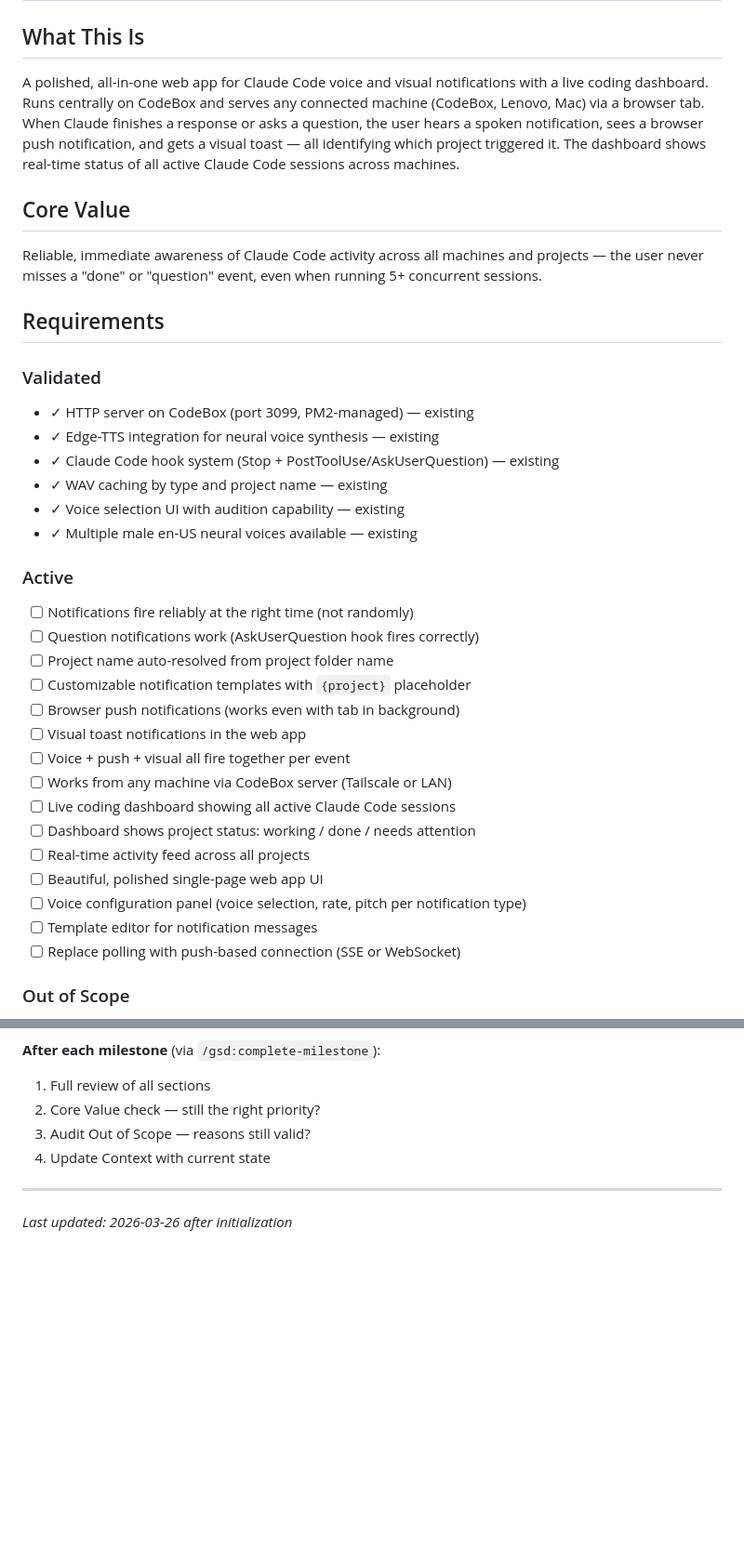
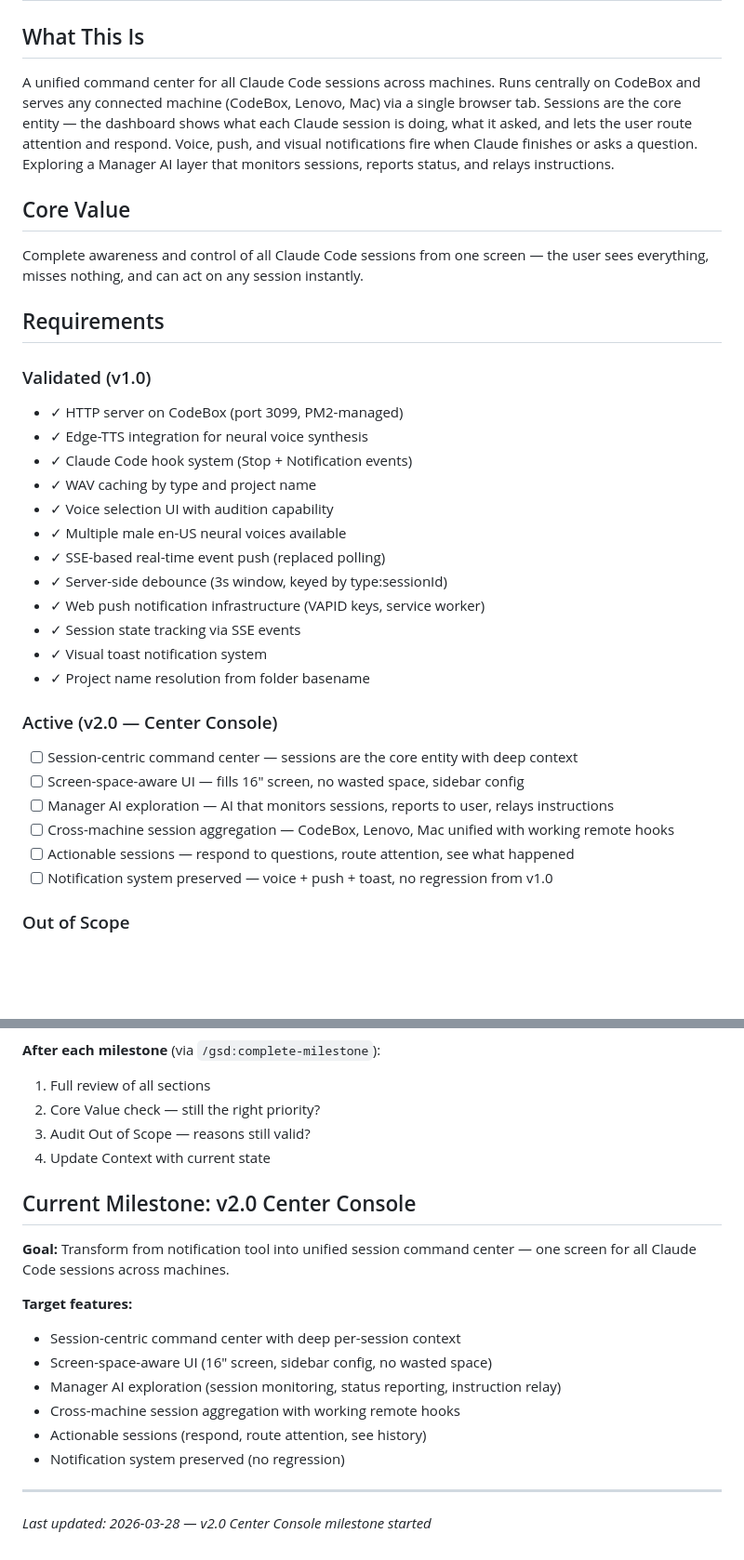
Before and after one commit to LuisFaxas/codebox-command-center, a Markdown page: .planning/PROJECT.md, 2 parts joined by grey strips. Shown at 93% size. Rendered like a GitHub page; blank space fills up the shorter version.

Commit message:
docs: start milestone v2.0 Center Console

```diff
--- a/.planning/PROJECT.md
+++ b/.planning/PROJECT.md
@@ -2,40 +2,37 @@
 
 ## What This Is
 
-A polished, all-in-one web app for Claude Code voice and visual notifications with a live coding dashboard. Runs centrally on CodeBox and serves any connected machine (CodeBox, Lenovo, Mac) via a browser tab. When Claude finishes a response or asks a question, the user hears a spoken notification, sees a browser push notification, and gets a visual toast — all identifying which project triggered it. The dashboard shows real-time status of all active Claude Code sessions across machines.
+A unified command center for all Claude Code sessions across machines. Runs centrally on CodeBox and serves any connected machine (CodeBox, Lenovo, Mac) via a single browser tab. Sessions are the core entity — the dashboard shows what each Claude session is doing, what it asked, and lets the user route attention and respond. Voice, push, and visual notifications fire when Claude finishes or asks a question. Exploring a Manager AI layer that monitors sessions, reports status, and relays instructions.
 
 ## Core Value
 
-Reliable, immediate awareness of Claude Code activity across all machines and projects — the user never misses a "done" or "question" event, even when running 5+ concurrent sessions.
+Complete awareness and control of all Claude Code sessions from one screen — the user sees everything, misses nothing, and can act on any session instantly.
 
 ## Requirements
 
-### Validated
+### Validated (v1.0)
 
-- ✓ HTTP server on CodeBox (port 3099, PM2-managed) — existing
-- ✓ Edge-TTS integration for neural voice synthesis — existing
-- ✓ Claude Code hook system (Stop + PostToolUse/AskUserQuestion) — existing
-- ✓ WAV caching by type and project name — existing
-- ✓ Voice selection UI with audition capability — existing
-- ✓ Multiple male en-US neural voices available — existing
+- ✓ HTTP server on CodeBox (port 3099, PM2-managed)
+- ✓ Edge-TTS integration for neural voice synthesis
+- ✓ Claude Code hook system (Stop + Notification events)
+- ✓ WAV caching by type and project name
+- ✓ Voice selection UI with audition capability
+- ✓ Multiple male en-US neural voices available
+- ✓ SSE-based real-time event push (replaced polling)
+- ✓ Server-side debounce (3s window, keyed by type:sessionId)
+- ✓ Web push notification infrastructure (VAPID keys, service worker)
+- ✓ Session state tracking via SSE events
+- ✓ Visual toast notification system
+- ✓ Project name resolution from folder basename
 
-### Active
+### Active (v2.0 — Center Console)
 
-- [ ] Notifications fire reliably at the right time (not randomly)
-- [ ] Question notifications work (AskUserQuestion hook fires correctly)
-- [ ] Project name auto-resolved from project folder name
-- [ ] Customizable notification templates with `{project}` placeholder
-- [ ] Browser push notifications (works even with tab in background)
-- [ ] Visual toast notifications in the web app
-- [ ] Voice + push + visual all fire together per event
-- [ ] Works from any machine via CodeBox server (Tailscale or LAN)
-- [ ] Live coding dashboard showing all active Claude Code sessions
-- [ ] Dashboard shows project status: working / done / needs attention
-- [ ] Real-time activity feed across all projects
-- [ ] Beautiful, polished single-page web app UI
-- [ ] Voice configuration panel (voice selection, rate, pitch per notification type)
-- [ ] Template editor for notification messages
-- [ ] Replace polling with push-based connection (SSE or WebSocket)
+- [ ] Session-centric command center — sessions are the core entity with deep context
+- [ ] Screen-space-aware UI — fills 16" screen, no wasted space, sidebar config
+- [ ] Manager AI exploration — AI that monitors sessions, reports to user, relays instructions
+- [ ] Cross-machine session aggregation — CodeBox, Lenovo, Mac unified with working remote hooks
+- [ ] Actionable sessions — respond to questions, route attention, see what happened
+- [ ] Notification system preserved — voice + push + toast, no regression from v1.0
 
 ### Out of Scope
 
@@ -93,5 +90,17 @@ This document evolves at phase transitions and milestone boundaries.
 3. Audit Out of Scope — reasons still valid?
 4. Update Context with current state
 
+## Current Milestone: v2.0 Center Console
+
+**Goal:** Transform from notification tool into unified session command center — one screen for all Claude Code sessions across machines.
+
+**Target features:**
+- Session-centric command center with deep per-session context
+- Screen-space-aware UI (16" screen, sidebar config, no wasted space)
+- Manager AI exploration (session monitoring, status reporting, instruction relay)
+- Cross-machine session aggregation with working remote hooks
+- Actionable sessions (respond, route attention, see history)
+- Notification system preserved (no regression)
+
 ---
-*Last updated: 2026-03-26 after initialization*
+*Last updated: 2026-03-28 — v2.0 Center Console milestone started*
```
Also changed, not shown: .planning/STATE.md (+13 -11 lines).
